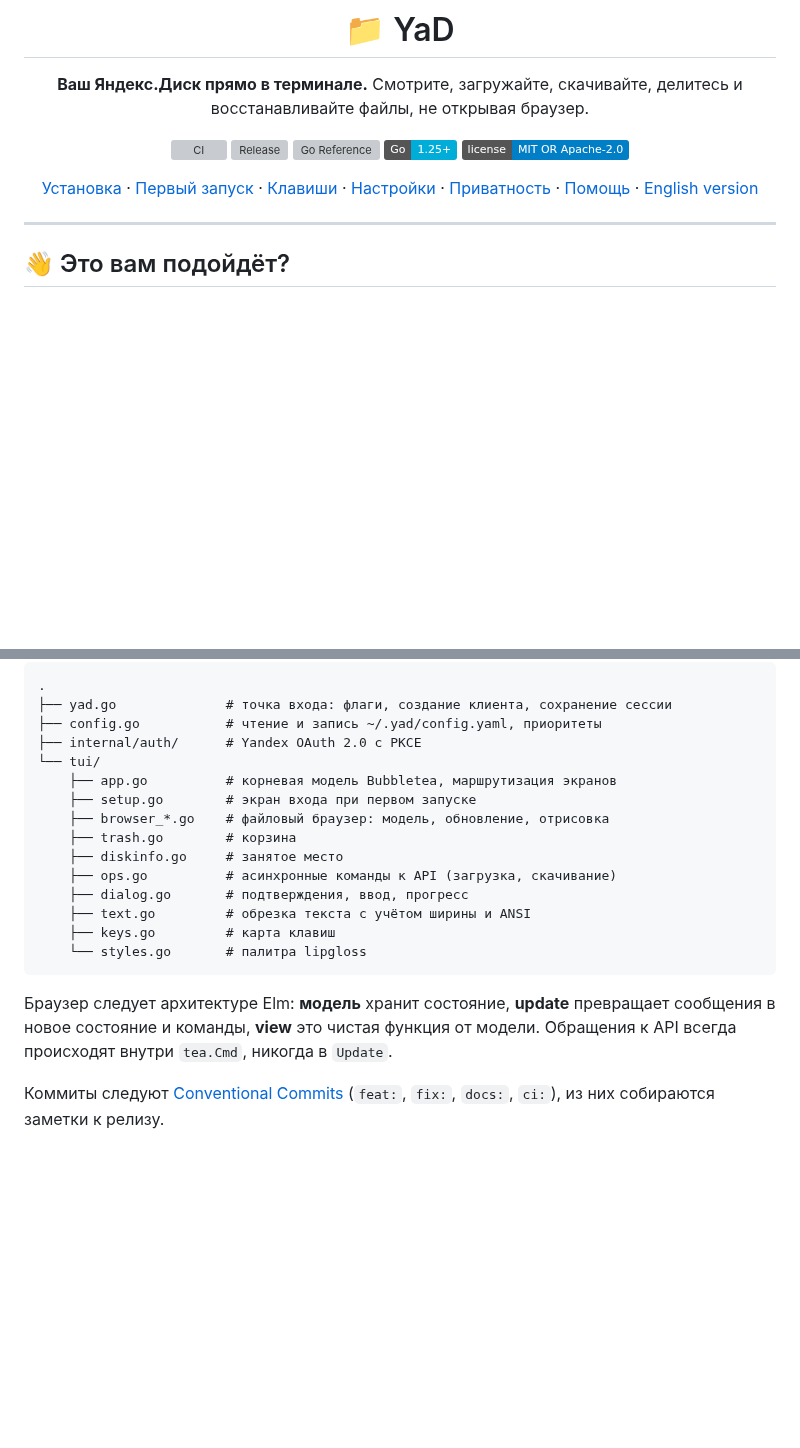
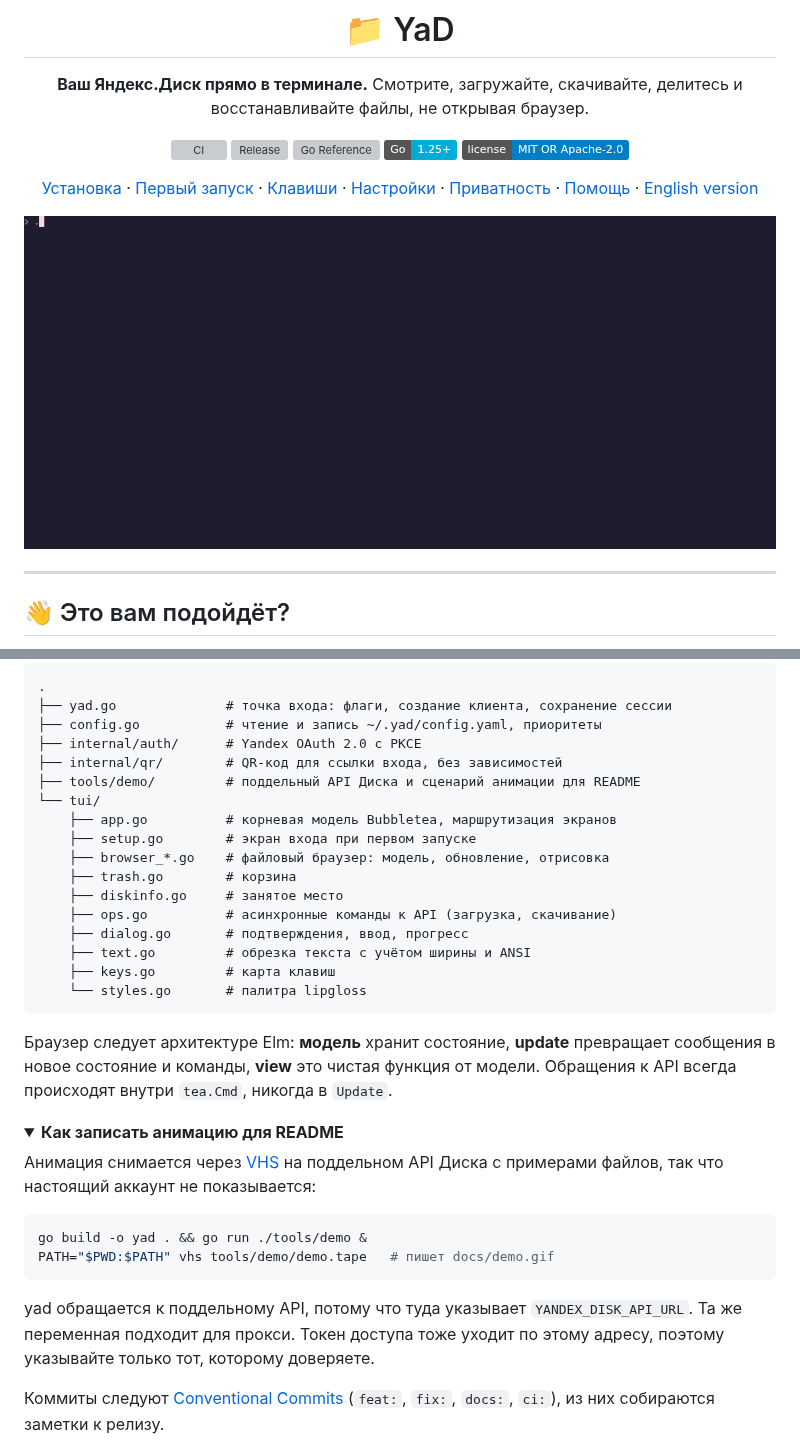
Before and after one commit to ilyabrin/yad, a Markdown page: README.ru.md, 2 parts joined by grey strips. Drawn GitHub-style; pictures changed too: docs/demo.gif (added); folded sections open; badges without logos; blank space fills up the shorter version; grey boxes are pictures that could not be loaded.

Commit message:
docs: add a demo animation to the README
Recorded with VHS against a fake Disk API in tools/demo, so no real
account appears. The developer section explains how to record it again.

````diff
--- a/README.ru.md
+++ b/README.ru.md
@@ -12,6 +12,8 @@
 [![License](https://img.shields.io/badge/license-MIT%20OR%20Apache--2.0-blue)](#-лицензия)
 
 [Установка](#-установка) · [Первый запуск](#-первый-запуск) · [Клавиши](#️-клавиши) · [Настройки](#️-настройки) · [Приватность](#-приватность-и-безопасность) · [Помощь](#-что-то-пошло-не-так) · [English version](README.md)
+
+<img src="docs/demo.gif" alt="YaD в терминале: открываем папку Photos, фильтруем по имени, делимся фото, смотрим свободное место и корзину" width="900">
 
 </div>
 
@@ -517,6 +519,8 @@ go run .                      # попробовать свои правки
 ├── yad.go              # точка входа: флаги, создание клиента, сохранение сессии
 ├── config.go           # чтение и запись ~/.yad/config.yaml, приоритеты
 ├── internal/auth/      # Yandex OAuth 2.0 с PKCE
+├── internal/qr/        # QR-код для ссылки входа, без зависимостей
+├── tools/demo/         # поддельный API Диска и сценарий анимации для README
 └── tui/
     ├── app.go          # корневая модель Bubbletea, маршрутизация экранов
     ├── setup.go        # экран входа при первом запуске
@@ -534,6 +538,24 @@ go run .                      # попробовать свои правки
 превращает сообщения в новое состояние и команды, **view** это чистая функция
 от модели. Обращения к API всегда происходят внутри `tea.Cmd`, никогда в
 `Update`.
+
+</details>
+
+<details>
+<summary><b>Как записать анимацию для README</b></summary>
+
+Анимация снимается через [VHS](https://github.com/charmbracelet/vhs) на
+поддельном API Диска с примерами файлов, так что настоящий аккаунт не
+показывается:
+
+```sh
+go build -o yad . && go run ./tools/demo &
+PATH="$PWD:$PATH" vhs tools/demo/demo.tape   # пишет docs/demo.gif
+```
+
+yad обращается к поддельному API, потому что туда указывает
+`YANDEX_DISK_API_URL`. Та же переменная подходит для прокси. Токен доступа
+тоже уходит по этому адресу, поэтому указывайте только тот, которому доверяете.
 
 </details>
 
````
Also changed, not shown: README.md (+21 -0 lines), 2 other files.
